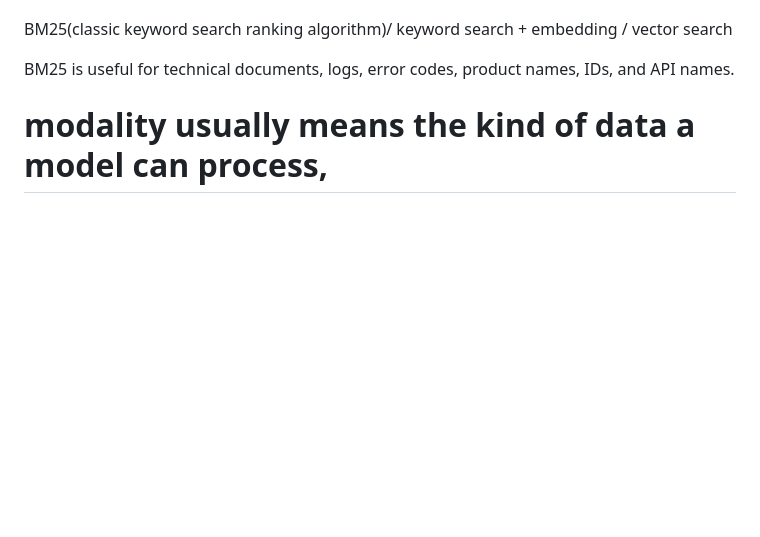
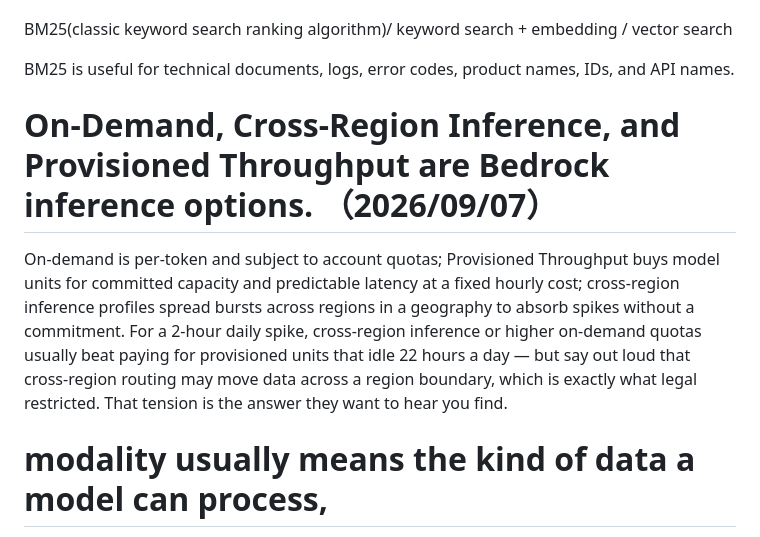
Before and after one commit to xiongye77/aws_sysops_tasks, a Markdown page: README.md, the part around one of its changes. Drawn GitHub-style; blank space fills up the shorter version.

```diff
--- a/README.md
+++ b/README.md
@@ -33,6 +35,10 @@ In RAG, it usually means:
 BM25(classic keyword search ranking algorithm)/ keyword search + embedding / vector search
 
 BM25 is useful for technical documents, logs, error codes, product names, IDs, and API names.
+
+# On-Demand, Cross-Region Inference, and Provisioned Throughput are Bedrock inference options. （2026/09/07）
+On-demand is per-token and subject to account quotas; Provisioned Throughput buys model units for committed capacity and predictable latency at a fixed hourly cost; cross-region inference profiles spread bursts across regions in a geography to absorb spikes without a commitment. For a 2-hour daily spike, cross-region inference or higher on-demand quotas usually beat paying for provisioned units that idle 22 hours a day — but say out loud that cross-region routing may move data across a region boundary, which is exactly what legal restricted. That tension is the answer they want to hear you find.
+
 
 # modality usually means the kind of data a model can process,
 such as:
```
Also changed, not shown: other parts of README.md (+2 -0 lines).
